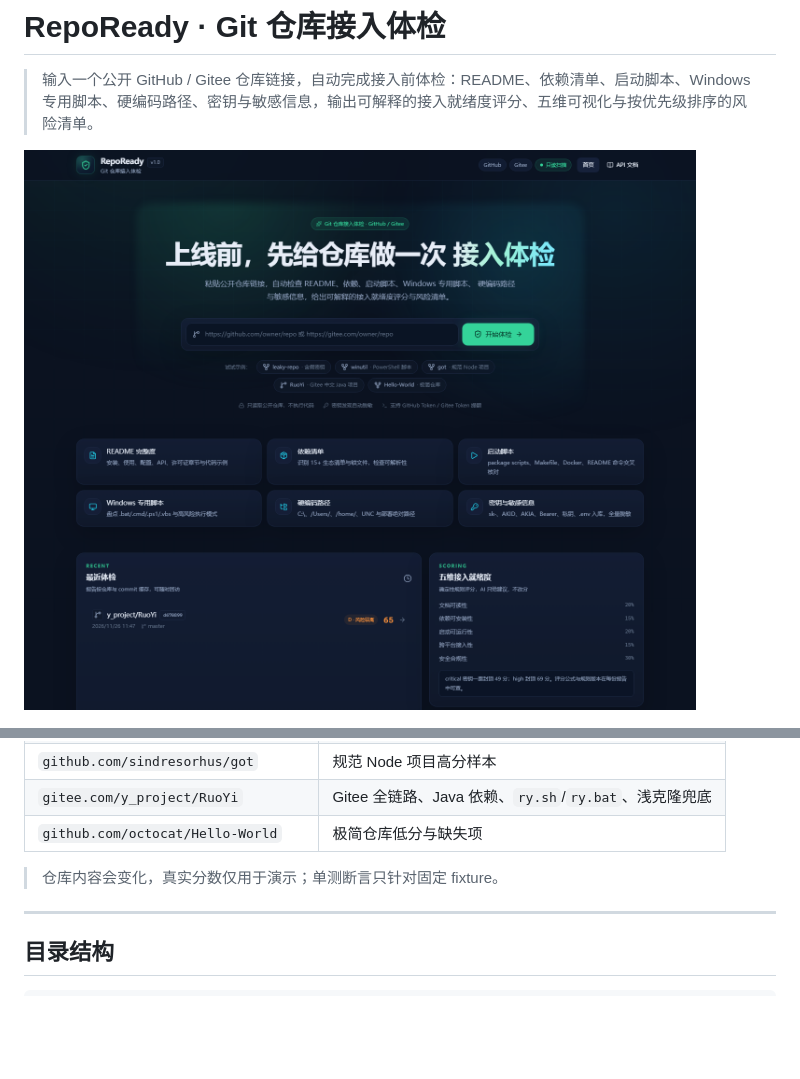
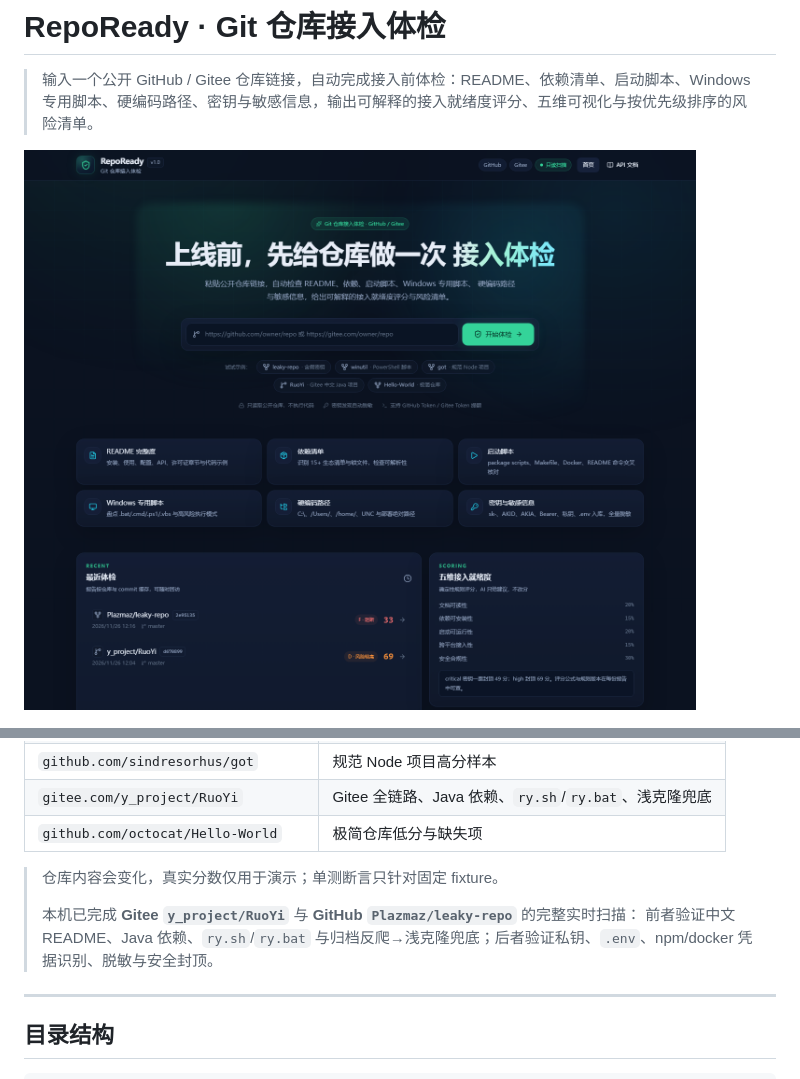
Before and after one commit to XieTianYi486/Repo_ready, a Markdown page: README.md, 2 parts joined by grey strips. Drawn GitHub-style; pictures changed too: docs/screenshots/home.png; blank space fills up the shorter version.

```diff
--- a/README.md
+++ b/README.md
@@ -299,6 +303,9 @@ npm run build
 | `github.com/octocat/Hello-World` | 极简仓库低分与缺失项 |
 
 > 仓库内容会变化，真实分数仅用于演示；单测断言只针对固定 fixture。
+>
+> 本机已完成 **Gitee `y_project/RuoYi`** 与 **GitHub `Plazmaz/leaky-repo`** 的完整实时扫描：
+> 前者验证中文 README、Java 依赖、`ry.sh`/`ry.bat` 与归档反爬→浅克隆兜底；后者验证私钥、`.env`、npm/docker 凭据识别、脱敏与安全封顶。
 
 ---
 
```
Also changed, not shown: other parts of README.md (+4 -0 lines), AI_USAGE.md (+1 -1 lines), docs/screenshots/report-security.png (added).
